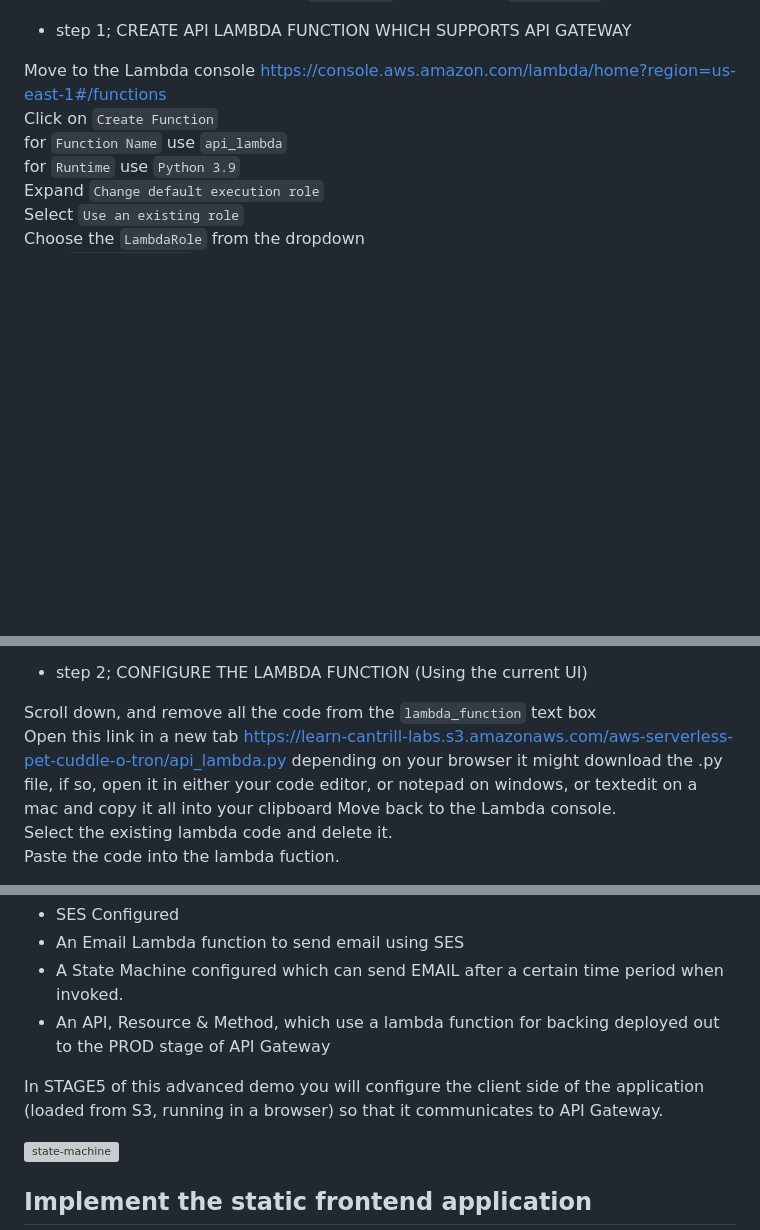
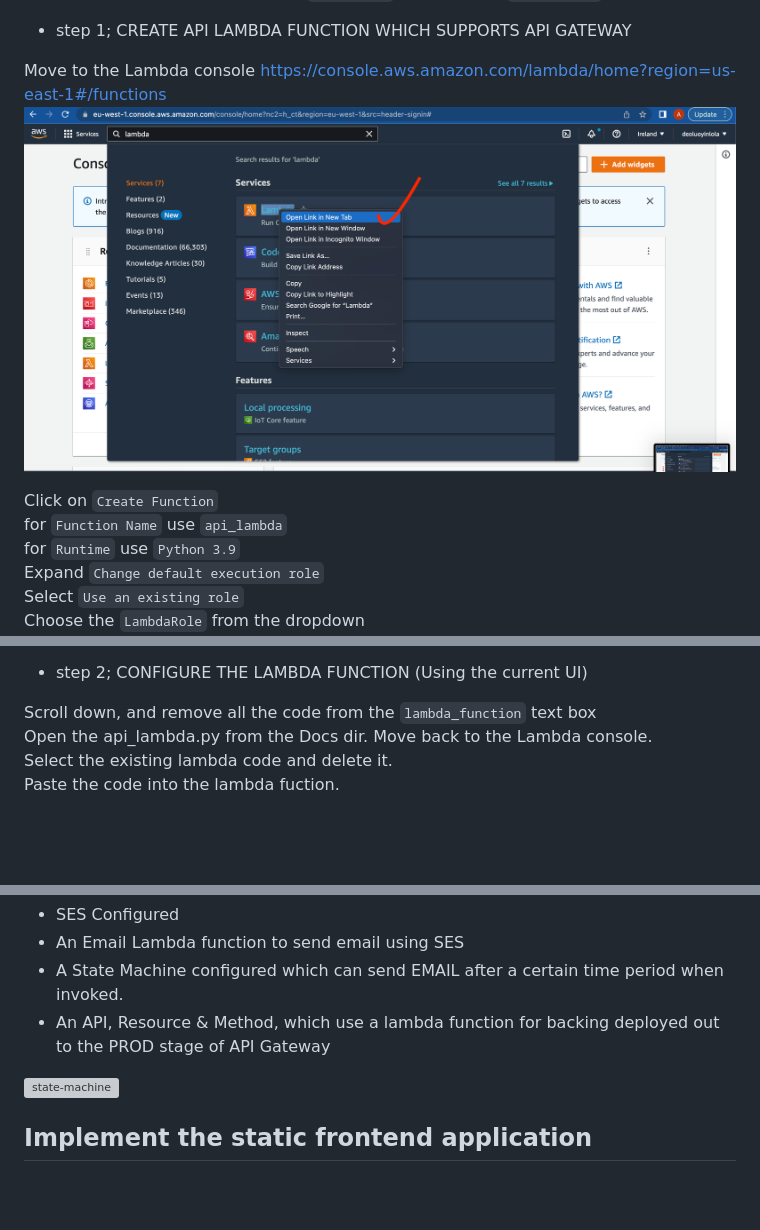
Before and after one commit to deoluoyinlola/aws-serverless-app, a Markdown page: README.md, 3 parts joined by grey strips. Rendered like a GitHub page; pictures changed too: Docs/api-gateway-1.png (added); blank space fills up the shorter version; grey boxes are pictures that could not be loaded.

Commit message:
api-lambda start

```diff
--- a/README.md
+++ b/README.md
@@ -157,6 +157,8 @@ First you will create the supporting `API_LAMBDA` and then the `API Gateway`
 - step 1; CREATE API LAMBDA FUNCTION WHICH SUPPORTS API GATEWAY
 
 Move to the Lambda console https://console.aws.amazon.com/lambda/home?region=us-east-1#/functions
+![api-gateway](Docs/api-gateway-1.png)
+
 Click on `Create Function`
 for `Function Name` use `api_lambda`
 for `Runtime` use `Python 3.9`
@@ -171,8 +173,7 @@ This is the lambda function which will support the API Gateway
 - step 2; CONFIGURE THE LAMBDA FUNCTION (Using the current UI)
 
 Scroll down, and remove all the code from the `lambda_function` text box
-Open this link in a new tab https://learn-cantrill-labs.s3.amazonaws.com/aws-serverless-pet-cuddle-o-tron/api_lambda.py
-depending on your browser it might download the .py file, if so, open it in either your code editor, or notepad on windows, or textedit on a mac and copy it all into your clipboard
+Open the api_lambda.py from the Docs dir.
 Move back to the Lambda console.
 Select the existing lambda code and delete it.
 Paste the code into the lambda fuction.
@@ -248,7 +250,6 @@ You now have :-
 - A State Machine configured which can send EMAIL after a certain time period when invoked.
 - An API, Resource & Method, which use a lambda function for backing deployed out to the PROD stage of API Gateway
 
-In STAGE5 of this advanced demo you will configure the client side of the application (loaded from S3, running in a browser) so that it communicates to API Gateway.
 
 ![state-machine](Docs/state-mach.png)
 
```
Also changed, not shown: other parts of README.md (+4 -2 lines), Docs/api-gateway-4.png (added), 4 other files.
